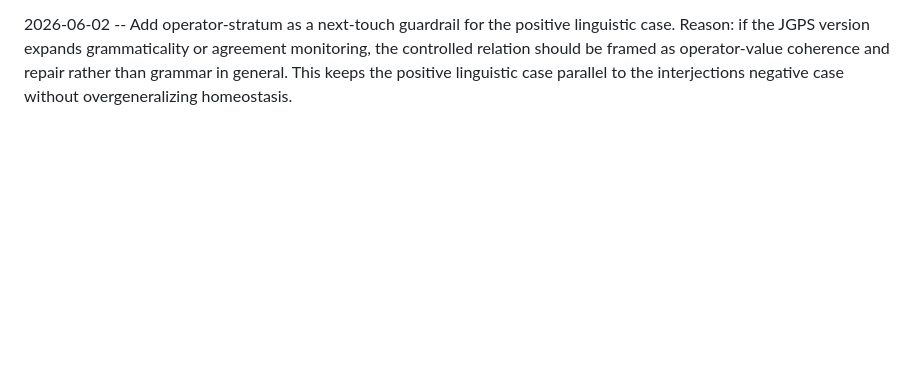
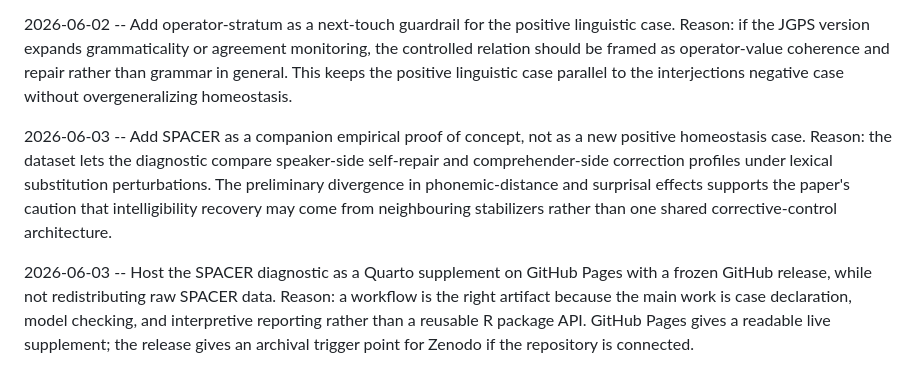
Before and after one commit to BrettRey/not-every-stable-cluster-is-homeostatic, a Markdown page: DECISIONS.md, the part around the change. GitHub-like rendering; blank space fills up the shorter version.

```diff
--- a/DECISIONS.md
+++ b/DECISIONS.md
@@ -65,3 +65,7 @@
 2026-06-01 -- Post the current version as a PhilArchive preprint: https://philarchive.org/rec/REYNES. Reason: the paper is in good enough shape for public circulation while the JGPS submission package is prepared separately.
 
 2026-06-02 -- Add operator-stratum as a next-touch guardrail for the positive linguistic case. Reason: if the JGPS version expands grammaticality or agreement monitoring, the controlled relation should be framed as operator-value coherence and repair rather than grammar in general. This keeps the positive linguistic case parallel to the interjections negative case without overgeneralizing homeostasis.
+
+2026-06-03 -- Add SPACER as a companion empirical proof of concept, not as a new positive homeostasis case. Reason: the dataset lets the diagnostic compare speaker-side self-repair and comprehender-side correction profiles under lexical substitution perturbations. The preliminary divergence in phonemic-distance and surprisal effects supports the paper's caution that intelligibility recovery may come from neighbouring stabilizers rather than one shared corrective-control architecture.
+
+2026-06-03 -- Host the SPACER diagnostic as a Quarto supplement on GitHub Pages with a frozen GitHub release, while not redistributing raw SPACER data. Reason: a workflow is the right artifact because the main work is case declaration, model checking, and interpretive reporting rather than a reusable R package API. GitHub Pages gives a readable live supplement; the release gives an archival trigger point for Zenodo if the repository is connected.
```
Also changed, not shown: STATUS.md (+13 -1 lines).
